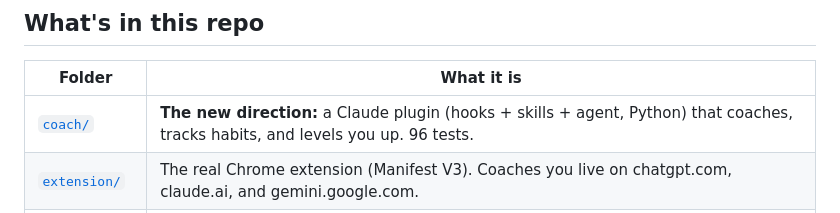
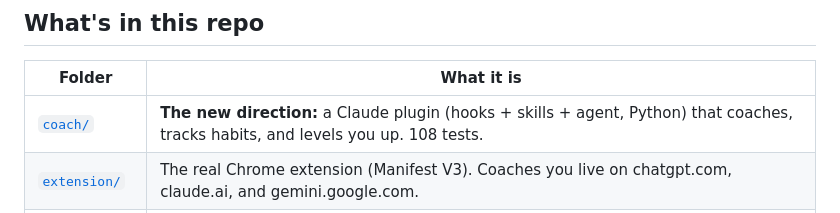
Before and after one commit to amrogers2007/prompt-coach, a Markdown page: README.md, the part around the change. GitHub-like rendering.

```diff
--- a/README.md
+++ b/README.md
@@ -41,7 +41,7 @@ no signup.
 
 | Folder | What it is |
 |---|---|
-| [`coach/`](coach/) | **The new direction:** a Claude plugin (hooks + skills + agent, Python) that coaches, tracks habits, and levels you up. 96 tests. |
+| [`coach/`](coach/) | **The new direction:** a Claude plugin (hooks + skills + agent, Python) that coaches, tracks habits, and levels you up. 108 tests. |
 | [`extension/`](extension/) | The real Chrome extension (Manifest V3). Coaches you live on chatgpt.com, claude.ai, and gemini.google.com. |
 | [`playground/`](playground/) | A standalone page that runs the same coaching logic — the fastest way to try it or tune the rules. |
 | [`dashboard/`](dashboard/) | A manager-facing dashboard **mockup** (sample data) showing what a company buying this would want to see. |
```
Also changed, not shown: coach/README.md (+2 -1 lines).
